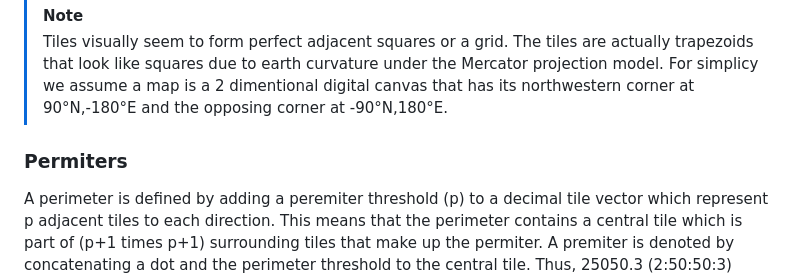
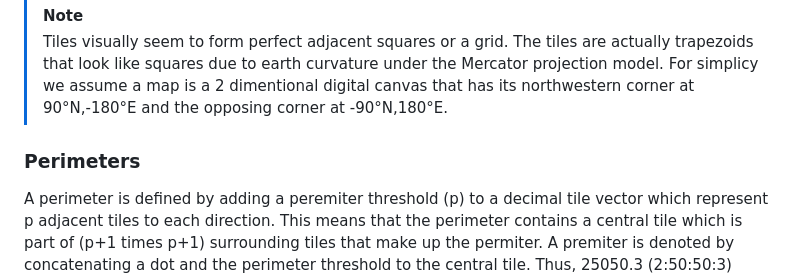
Before and after one commit to dTile/DT, a Markdown page: explainer/benefits.md, the part around the change printed below. GitHub-like rendering.

```diff
--- a/explainer/benefits.md
+++ b/explainer/benefits.md
@@ -14,7 +14,7 @@ A decimal tile in a specific zoom level has the corners defined by splitting a t
 > [!NOTE]
 > Tiles visually seem to form perfect adjacent squares or a grid. The tiles are actually trapezoids that look like squares due to earth curvature under the Mercator projection model. For simplicy we assume a map is a 2 dimentional digital canvas that has its northwestern corner at 90&deg;N,-180&deg;E and the opposing corner at -90&deg;N,180&deg;E.
 
-<h3>Permiters</h3>
+<h3>Perimeters</h3>
 <p>
 A perimeter is defined by adding a peremiter threshold (p) to a decimal tile vector which represent p adjacent tiles to each direction. This means that the perimeter contains a central tile which is part of (p+1 times p+1) surrounding tiles that make up the permiter. A premiter is denoted by concatenating a dot and the perimeter threshold to the central tile. Thus, 25050.3 (2:50:50:3) represnts a central tile plus 48 tiles that surround it. 25050 represnts a tile hat its northwestern corner is "null island"  (0&deg; latitude and 0 &deg; longitude) since it is made up by spliting the map to 100x100 tiles and moving south and east 50 tiles starting from the map northwestern corner.An API can return an array of tiles and a geoJSON object that represntes the latitudes and longitudes of the polygons that make up the perimeter including the tiles and the outline after making the proper calculations. The use of perimeters has 2 main benfits:
 <ol>
```
Also changed, not shown: other parts of explainer/benefits.md (+3 -1 lines).
